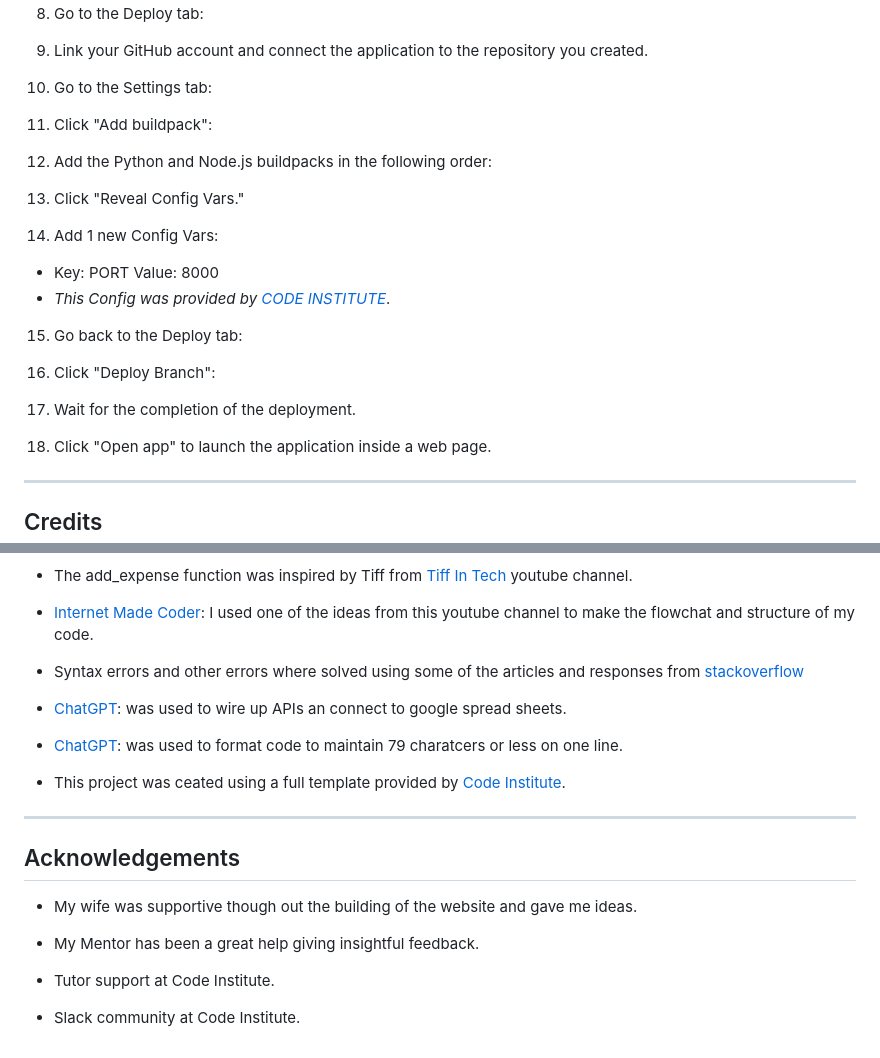
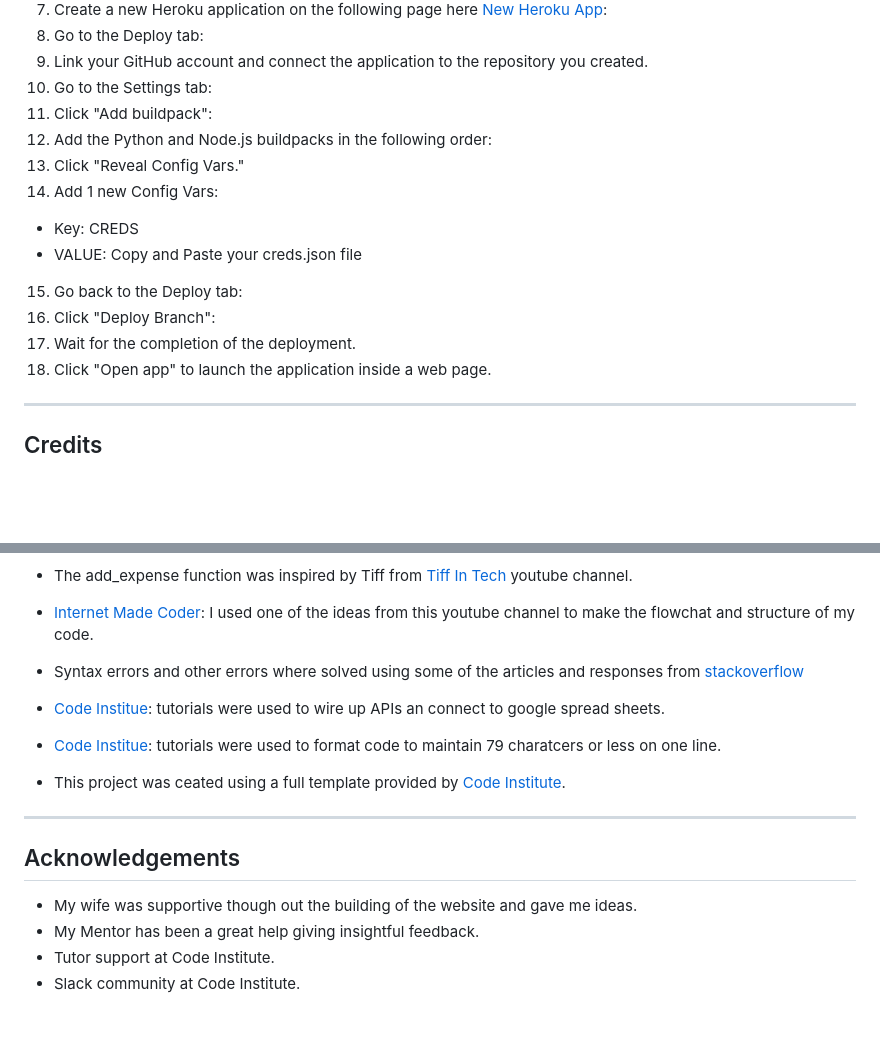
Before and after one commit to TafadzwaMangena/my-finance-tracker, a Markdown page: README.md, 2 parts joined by grey strips. GitHub-like rendering; blank space fills up the shorter version.

Commit message:
Tidy up README.md

```diff
--- a/README.md
+++ b/README.md
@@ -251,29 +212,13 @@ App](https://dashboard.heroku.com/apps):
 10. Go to the Settings tab:
-
-
-
 11. Click &quot;Add buildpack&quot;:
-
-
 12. Add the Python and Node.js buildpacks in the following order:
-
-
-
 13. Click &quot;Reveal Config Vars.&quot;
-
-
 14. Add 1 new Config Vars:
-- Key: PORT Value: 8000
-- *This Config was provided by [CODE INSTITUTE](https://codeinstitute.net/)*.
-
+- Key: CREDS
+- VALUE: Copy and Paste your creds.json file
 15. Go back to the Deploy tab:
-
 16. Click &quot;Deploy Branch&quot;:
-
-
 17. Wait for the completion of the deployment.
-
-
 18. Click &quot;Open app&quot; to launch the application inside a web page.
 
 ---
@@ -288,18 +233,14 @@ App](https://dashboard.heroku.com/apps):
 - The add_expense function was inspired by Tiff from [Tiff In Tech](https://www.youtube.com/@TiffInTech) youtube channel.
 - [Internet Made Coder](https://www.youtube.com/@InternetMadeCoder): I used one of the ideas from this youtube channel to make the flowchat and structure of my code.
 - Syntax errors and other errors where solved using some of the articles and responses from [stackoverflow](https://stackoverflow.com/)
-- [ChatGPT](https://chatgpt.com/): was used to wire up APIs an connect to google spread sheets.
-- [ChatGPT](https://chatgpt.com/): was used to format code to maintain 79 charatcers or less on one line.
+- [Code Institue](https://learn.codeinstitute.net/dashboard): tutorials  were used to wire up APIs an connect to google spread sheets.
+- [Code Institue](https://learn.codeinstitute.net/dashboard): tutorials  were used to format code to maintain 79 charatcers or less on one line.
 - This project was ceated using a full template provided by [Code
 Institute](https://github.com/Code-Institute-Org/ci-full-template).
 
 ---
 ## Acknowledgements
-
 - My wife was supportive though out the building of the website and gave me ideas.
-
 - My Mentor has been a great help giving insightful feedback.
-
 - Tutor support at Code Institute.
-
 - Slack community at Code Institute.
```
Also changed, not shown: other parts of README.md (+9 -48 lines).
